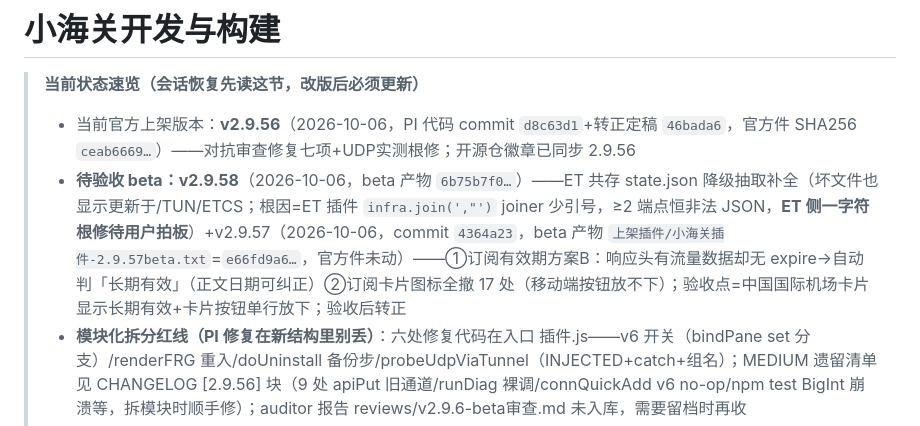
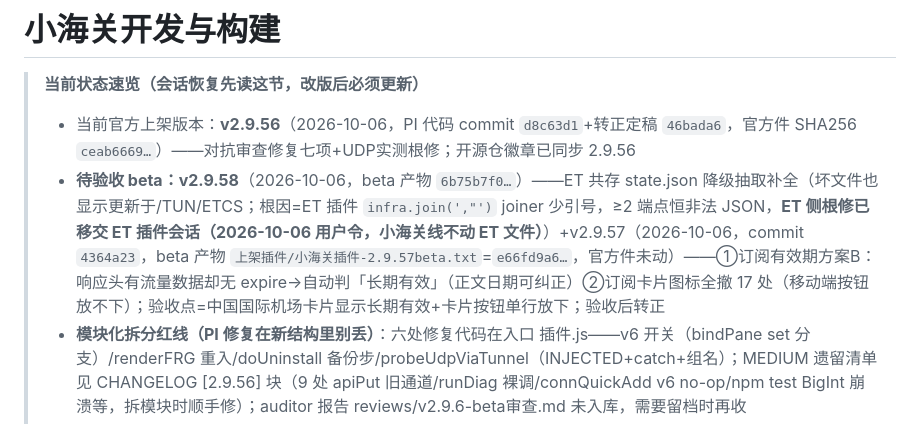
Before and after one commit to huiyi9420/xiaohaiguan, a Markdown page: 插件开发/小海关/开发构建说明.md, the part around the change. GitHub-like rendering.

Commit message:
docs: 同步速览——ET 侧根修移交 ET 插件会话

```diff
--- a/插件开发/小海关/开发构建说明.md
+++ b/插件开发/小海关/开发构建说明.md
@@ -2,7 +2,7 @@
 
 > **当前状态速览（会话恢复先读这节，改版后必须更新）**
 > - 当前官方上架版本：**v2.9.56**（2026-10-06，PI 代码 commit `d8c63d1`+转正定稿 `46bada6`，官方件 SHA256 `ceab6669…`）——对抗审查修复七项+UDP实测根修；开源仓徽章已同步 2.9.56
-> - **待验收 beta：v2.9.58**（2026-10-06，beta 产物 `6b75b7f0…`）——ET 共存 state.json 降级抽取补全（坏文件也显示更新于/TUN/ETCS；根因=ET 插件 `infra.join(',"')` joiner 少引号，≥2 端点恒非法 JSON，**ET 侧一字符根修待用户拍板**）+v2.9.57（2026-10-06，commit `4364a23`，beta 产物 `上架插件/小海关插件-2.9.57beta.txt`=`e66fd9a6…`，官方件未动）——①订阅有效期方案B：响应头有流量数据却无 expire→自动判「长期有效」（正文日期可纠正）②订阅卡片图标全撤 17 处（移动端按钮放不下）；验收点=中国国际机场卡片显示长期有效+卡片按钮单行放下；验收后转正
+> - **待验收 beta：v2.9.58**（2026-10-06，beta 产物 `6b75b7f0…`）——ET 共存 state.json 降级抽取补全（坏文件也显示更新于/TUN/ETCS；根因=ET 插件 `infra.join(',"')` joiner 少引号，≥2 端点恒非法 JSON，**ET 侧根修已移交 ET 插件会话（2026-10-06 用户令，小海关线不动 ET 文件）**）+v2.9.57（2026-10-06，commit `4364a23`，beta 产物 `上架插件/小海关插件-2.9.57beta.txt`=`e66fd9a6…`，官方件未动）——①订阅有效期方案B：响应头有流量数据却无 expire→自动判「长期有效」（正文日期可纠正）②订阅卡片图标全撤 17 处（移动端按钮放不下）；验收点=中国国际机场卡片显示长期有效+卡片按钮单行放下；验收后转正
 > - **模块化拆分红线（PI 修复在新结构里别丢）**：六处修复代码在入口 插件.js——v6 开关（bindPane set 分支）/renderFRG 重入/doUninstall 备份步/probeUdpViaTunnel（INJECTED+catch+组名）；MEDIUM 遗留清单见 CHANGELOG [2.9.56] 块（9 处 apiPut 旧通道/runDiag 裸调/connQuickAdd v6 no-op/npm test BigInt 崩溃等，拆模块时顺手修）；auditor 报告 reviews/v2.9.6-beta审查.md 未入库，需要留档时再收
 > - **发版纪律（2026-10-06 用户重申，违者回滚）**：未真机验收的版本一律 beta——产物写 `上架插件/小海关插件-X.Y.Zbeta.txt`，**严禁覆盖官方件 `上架插件/小海关插件.txt`**（2.8.0–2.9.51 全程官方件锁 v2.2.1 即此惯例；v2.9.52/2.9.53/2.9.54 初发三次违规覆盖，2.9.54 已回滚纠正，**v2.9.52/2.9.53 仍留在官方件里待用户拍板是否回滚**）；开源仓徽章=官方上架版本号（不跟 beta 走）；文档三件套版本行/blocks 必带 (beta) 标，转正时摘标+官方件更新+徽章同步
 > - 开源镜像：github.com/huiyi9420/xiaohaiguan 已同步 v2.9.55 转正（官方件+徽章 `157e5b2`）；v2.9.56 beta 仅同步源码/文档（官方件与徽章不动，beta 与上架分离）
```
